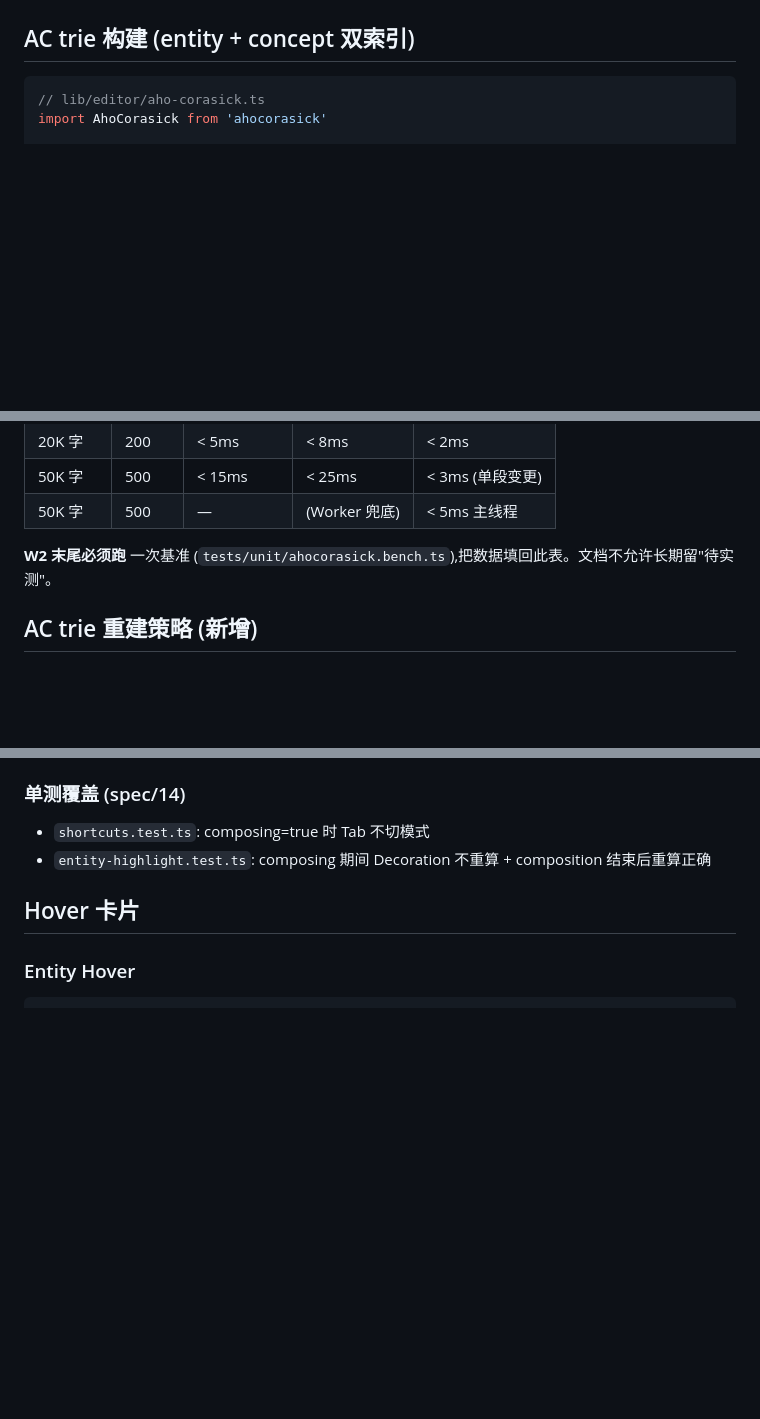
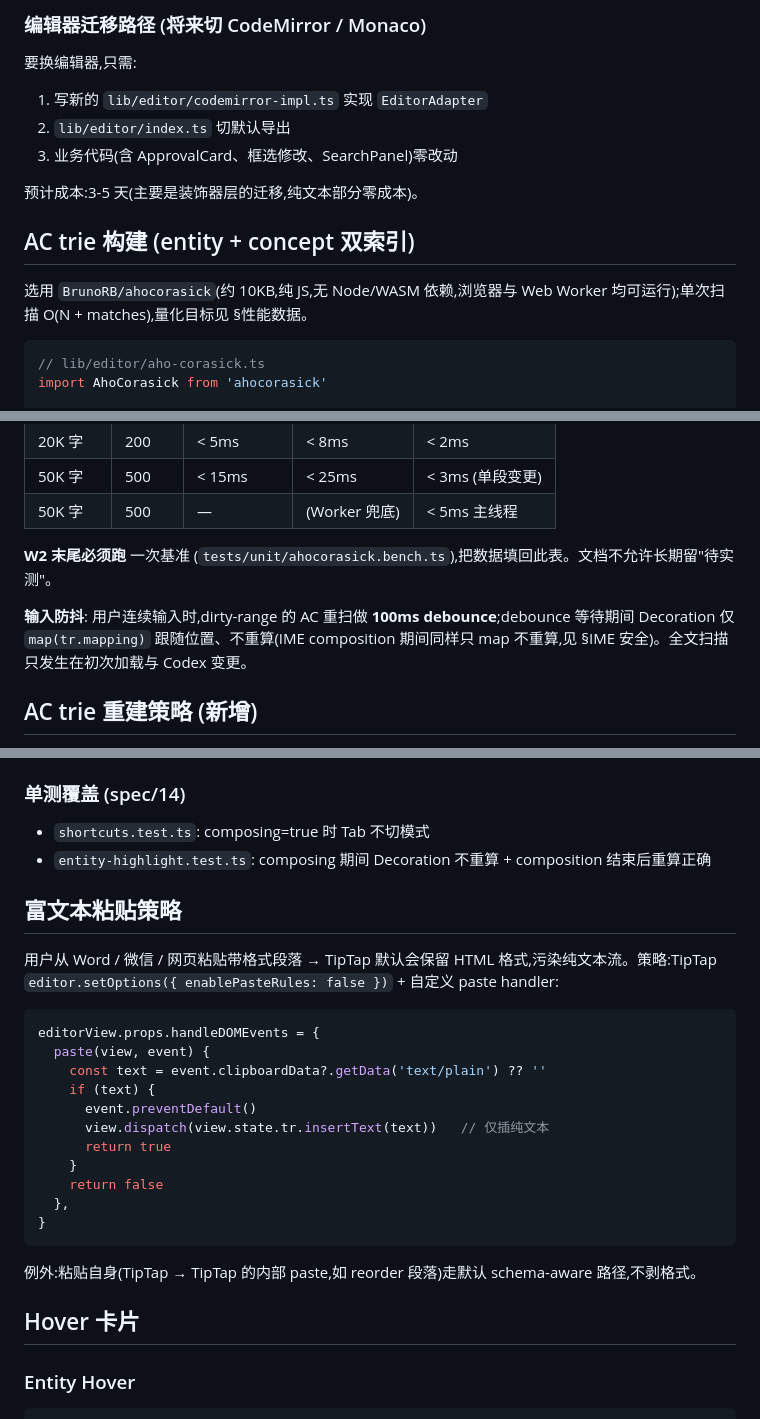
Before and after one commit to jinhuang712/open-novel, a Markdown page: spec/05-entity-highlight.md, 3 parts joined by grey strips. Rendered like a GitHub page; blank space fills up the shorter version.

````diff
--- a/spec/05-entity-highlight.md
+++ b/spec/05-entity-highlight.md
@@ -18,4 +78,16 @@ flowchart TD
+### 编辑器迁移路径 (将来切 CodeMirror / Monaco)
+
+要换编辑器,只需:
+
+1. 写新的 `lib/editor/codemirror-impl.ts` 实现 `EditorAdapter`
+2. `lib/editor/index.ts` 切默认导出
+3. 业务代码(含 ApprovalCard、框选修改、SearchPanel)零改动
+
+预计成本:3-5 天(主要是装饰器层的迁移,纯文本部分零成本)。
+
 ## AC trie 构建 (entity + concept 双索引)
+
+选用 `BrunoRB/ahocorasick`(约 10KB,纯 JS,无 Node/WASM 依赖,浏览器与 Web Worker 均可运行);单次扫描 O(N + matches),量化目标见 §性能数据。
 
 ```ts
 // lib/editor/aho-corasick.ts
@@ -219,6 +291,8 @@ function computeDecorations(doc, items) {
 
 **W2 末尾必须跑** 一次基准 (`tests/unit/ahocorasick.bench.ts`),把数据填回此表。文档不允许长期留"待实测"。
 
+**输入防抖**: 用户连续输入时,dirty-range 的 AC 重扫做 **100ms debounce**;debounce 等待期间 Decoration 仅 `map(tr.mapping)` 跟随位置、不重算(IME composition 期间同样只 map 不重算,见 §IME 安全)。全文扫描只发生在初次加载与 Codex 变更。
+
 ## AC trie 重建策略 (新增)
 
 > **[info]** audit 发现:`BrunoRB/ahocorasick` 不支持增量插入。每改一个角色都要全量重建 trie + 全文重扫,**写设定模式下 Validator cascade 的 reindex 会触发数十次重建**。
@@ -273,6 +347,26 @@ apply(tr, old, _oldState, newState) {
 
 - `shortcuts.test.ts`: composing=true 时 Tab 不切模式
 - `entity-highlight.test.ts`: composing 期间 Decoration 不重算 + composition 结束后重算正确
+
+## 富文本粘贴策略
+
+用户从 Word / 微信 / 网页粘贴带格式段落 → TipTap 默认会保留 HTML 格式,污染纯文本流。策略:TipTap `editor.setOptions({ enablePasteRules: false })` + 自定义 paste handler:
+
+```ts
+editorView.props.handleDOMEvents = {
+  paste(view, event) {
+    const text = event.clipboardData?.getData('text/plain') ?? ''
+    if (text) {
+      event.preventDefault()
+      view.dispatch(view.state.tr.insertText(text))   // 仅插纯文本
+      return true
+    }
+    return false
+  },
+}
+```
+
+例外:粘贴自身(TipTap → TipTap 的内部 paste,如 reorder 段落)走默认 schema-aware 路径,不剥格式。
 
 ## Hover 卡片
 
````
Also changed, not shown: other parts of spec/05-entity-highlight.md (+60 -0 lines), design/01-main-layout.md (+20 -0 lines).
